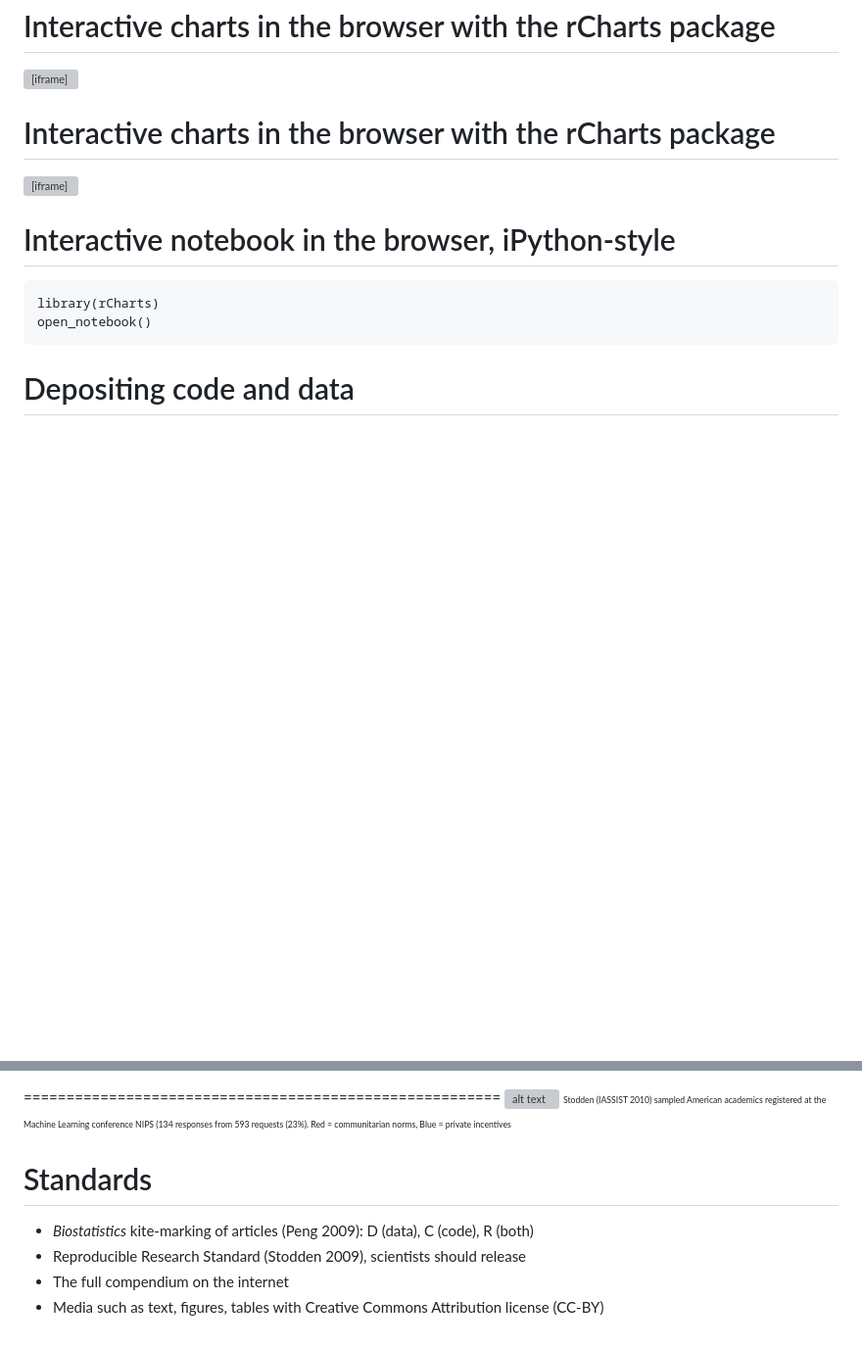
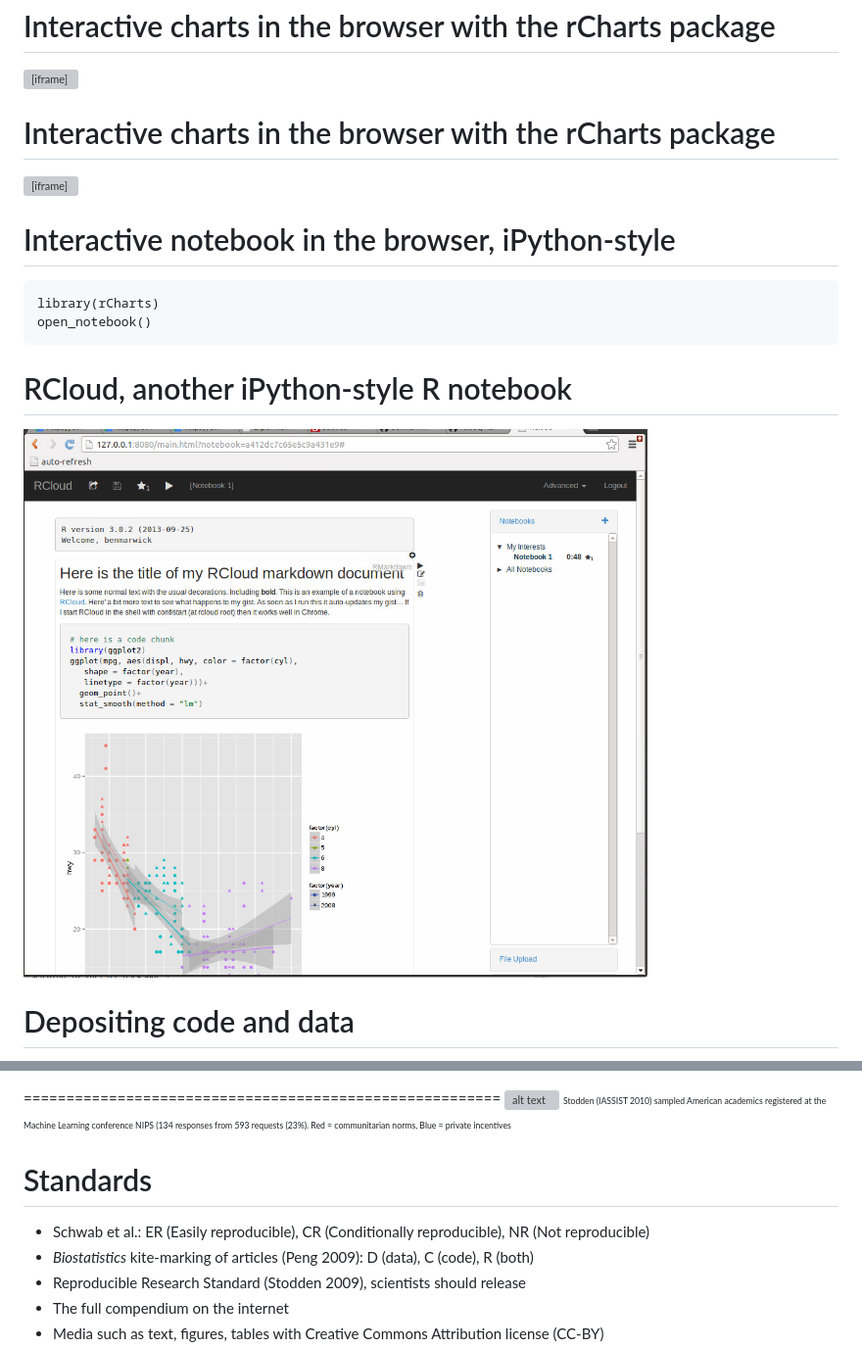
Before and after one commit to benmarwick/CSSS-Primer-Reproducible-Research, a Markdown page: CSSS_WI14_Reproducibility.md, 2 parts joined by grey strips. Shown: that part at 98% size. GitHub-like rendering; pictures changed too: figures/rcloud.png (added); blank space fills up the shorter version; grey boxes are pictures that could not be loaded.

Commit message:
added rcloud and Schwab

````diff
--- a/CSSS_WI14_Reproducibility.md
+++ b/CSSS_WI14_Reproducibility.md
@@ -281,7 +281,7 @@ CSSS_WI14_Reproducibility-figure/nvd3plot1.html
 nvd3
  '
 id=iframe-
-chart21d4530a53c1
+chart1c8c663c7b70
 ></iframe>
 <style>iframe.rChart{ width: 100%; height: 400px;}</style>
 
@@ -294,7 +294,7 @@ CSSS_WI14_Reproducibility-figure/nvd3plot2.html
 nvd3
  '
 id=iframe-
-chart21d430a8620e
+chart1c8c78341ee
 ></iframe>
 <style>iframe.rChart{ width: 100%; height: 400px;}</style>
 
@@ -305,6 +305,11 @@ Interactive notebook in the browser, iPython-style
 library(rCharts)
 open_notebook()
 ```
+
+RCloud, another iPython-style R notebook
+========================================================
+<img src="figures/rcloud.png" alt="alt text" width="800">
+
 
 Depositing code and data
 ========================================================
@@ -350,6 +355,7 @@ is hard (but not really our job - most licenses absolve us)
 
 Standards
 ========================================================
+- Schwab et al.: ER (Easily reproducible), CR (Conditionally reproducible), NR (Not reproducible)
 - _Biostatistics_ kite-marking of articles (Peng 2009): D (data), C (code), R (both)
 - Reproducible Research Standard (Stodden 2009), scientists should release
  - The full compendium on the internet
````
Also changed, not shown: other parts of CSSS_WI14_Reproducibility.md (+1 -1 lines), 3 other files.
